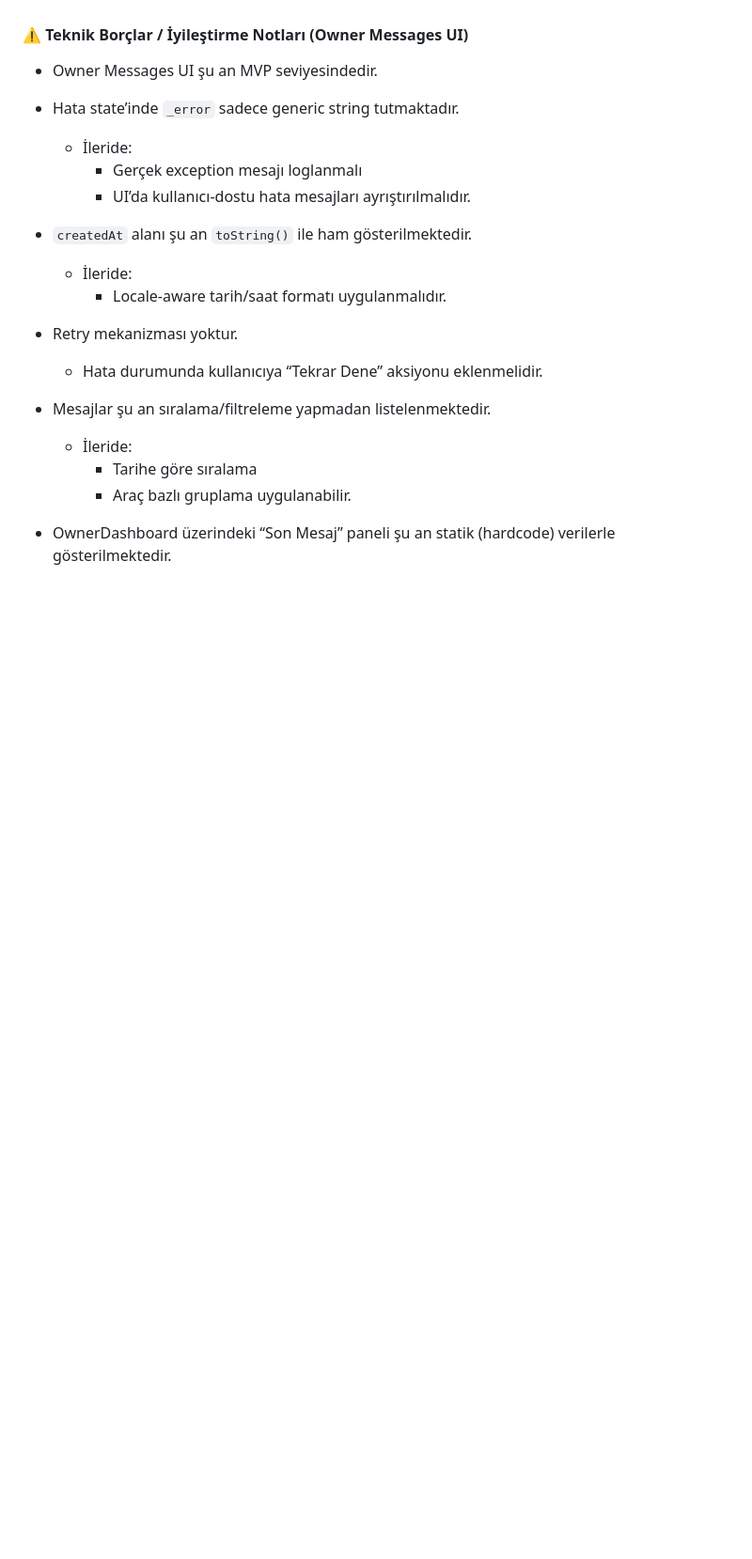
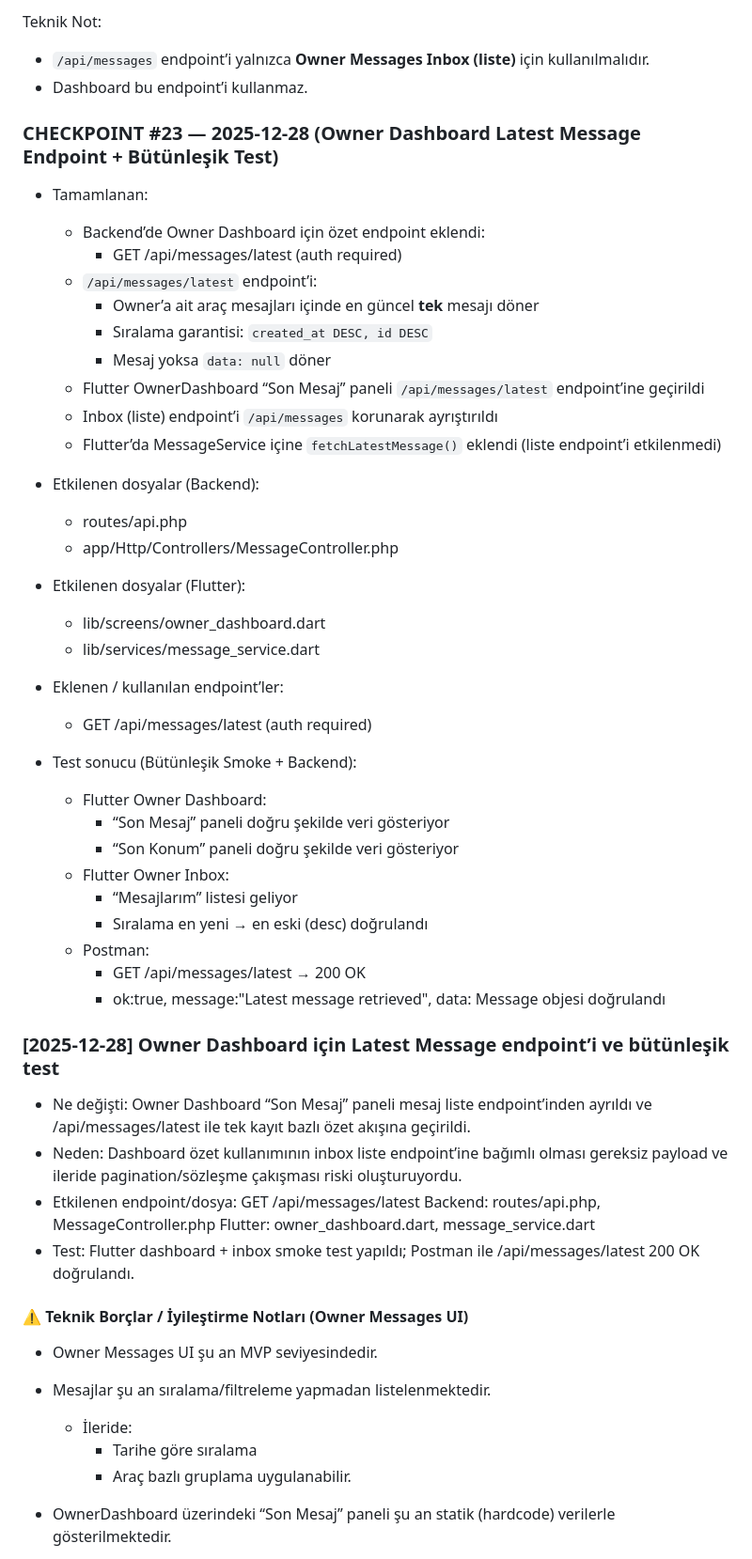
Before and after one commit to huseyincakirca/arvoncode_app, a Markdown page: ArvonCode.md, the part around the change printed below. Shown: that part at 94% size. GitHub-like rendering; blank space fills up the shorter version.

```diff
--- a/ArvonCode.md
+++ b/ArvonCode.md
@@ -1016,16 +1091,59 @@ Not: Bu checkpoint’te “custom message” endpoint’i (POST /api/public/mess
+Teknik Not:
+- `/api/messages` endpoint’i yalnızca **Owner Messages Inbox (liste)** için kullanılmalıdır.
+- Dashboard bu endpoint’i kullanmaz.
+
+
+### CHECKPOINT #23 — 2025-12-28 (Owner Dashboard Latest Message Endpoint + Bütünleşik Test)
+
+- Tamamlanan:
+  - Backend’de Owner Dashboard için özet endpoint eklendi:
+    - GET /api/messages/latest (auth required)
+  - `/api/messages/latest` endpoint’i:
+    - Owner’a ait araç mesajları içinde en güncel **tek** mesajı döner
+    - Sıralama garantisi: `created_at DESC, id DESC`
+    - Mesaj yoksa `data: null` döner
+  - Flutter OwnerDashboard “Son Mesaj” paneli `/api/messages/latest` endpoint’ine geçirildi
+  - Inbox (liste) endpoint’i `/api/messages` korunarak ayrıştırıldı
+  - Flutter’da MessageService içine `fetchLatestMessage()` eklendi (liste endpoint’i etkilenmedi)
+
+- Etkilenen dosyalar (Backend):
+  - routes/api.php
+  - app/Http/Controllers/MessageController.php
+
+- Etkilenen dosyalar (Flutter):
+  - lib/screens/owner_dashboard.dart
+  - lib/services/message_service.dart
+
+- Eklenen / kullanılan endpoint’ler:
+  - GET /api/messages/latest (auth required)
+
+- Test sonucu (Bütünleşik Smoke + Backend):
+  - Flutter Owner Dashboard:
+    - “Son Mesaj” paneli doğru şekilde veri gösteriyor
+    - “Son Konum” paneli doğru şekilde veri gösteriyor
+  - Flutter Owner Inbox:
+    - “Mesajlarım” listesi geliyor
+    - Sıralama en yeni → en eski (desc) doğrulandı
+  - Postman:
+    - GET /api/messages/latest → 200 OK
+    - ok:true, message:"Latest message retrieved", data: Message objesi doğrulandı
+
+### [2025-12-28] Owner Dashboard için Latest Message endpoint’i ve bütünleşik test
+- Ne değişti:
+    Owner Dashboard “Son Mesaj” paneli mesaj liste endpoint’inden ayrıldı ve /api/messages/latest ile tek kayıt bazlı özet akışına geçirildi.
+- Neden:
+    Dashboard özet kullanımının inbox liste endpoint’ine bağımlı olması gereksiz payload ve ileride pagination/sözleşme çakışması riski oluşturuyordu.
+- Etkilenen endpoint/dosya:
+    GET /api/messages/latest
+    Backend: routes/api.php, MessageController.php
+    Flutter: owner_dashboard.dart, message_service.dart
+- Test:
+    Flutter dashboard + inbox smoke test yapıldı; Postman ile /api/messages/latest 200 OK doğrulandı.
+
 
 #### ⚠️ Teknik Borçlar / İyileştirme Notları (Owner Messages UI)
 
 - Owner Messages UI şu an MVP seviyesindedir.
-- Hata state’inde `_error` sadece generic string tutmaktadır.
-  - İleride:
-    - Gerçek exception mesajı loglanmalı
-    - UI’da kullanıcı-dostu hata mesajları ayrıştırılmalıdır.
-- `createdAt` alanı şu an `toString()` ile ham gösterilmektedir.
-  - İleride:
-    - Locale-aware tarih/saat formatı uygulanmalıdır.
-- Retry mekanizması yoktur.
-  - Hata durumunda kullanıcıya “Tekrar Dene” aksiyonu eklenmelidir.
 - Mesajlar şu an sıralama/filtreleme yapmadan listelenmektedir.
   - İleride:
     - Tarihe göre sıralama
```
Also changed, not shown: other parts of ArvonCode.md (+104 -13 lines).
